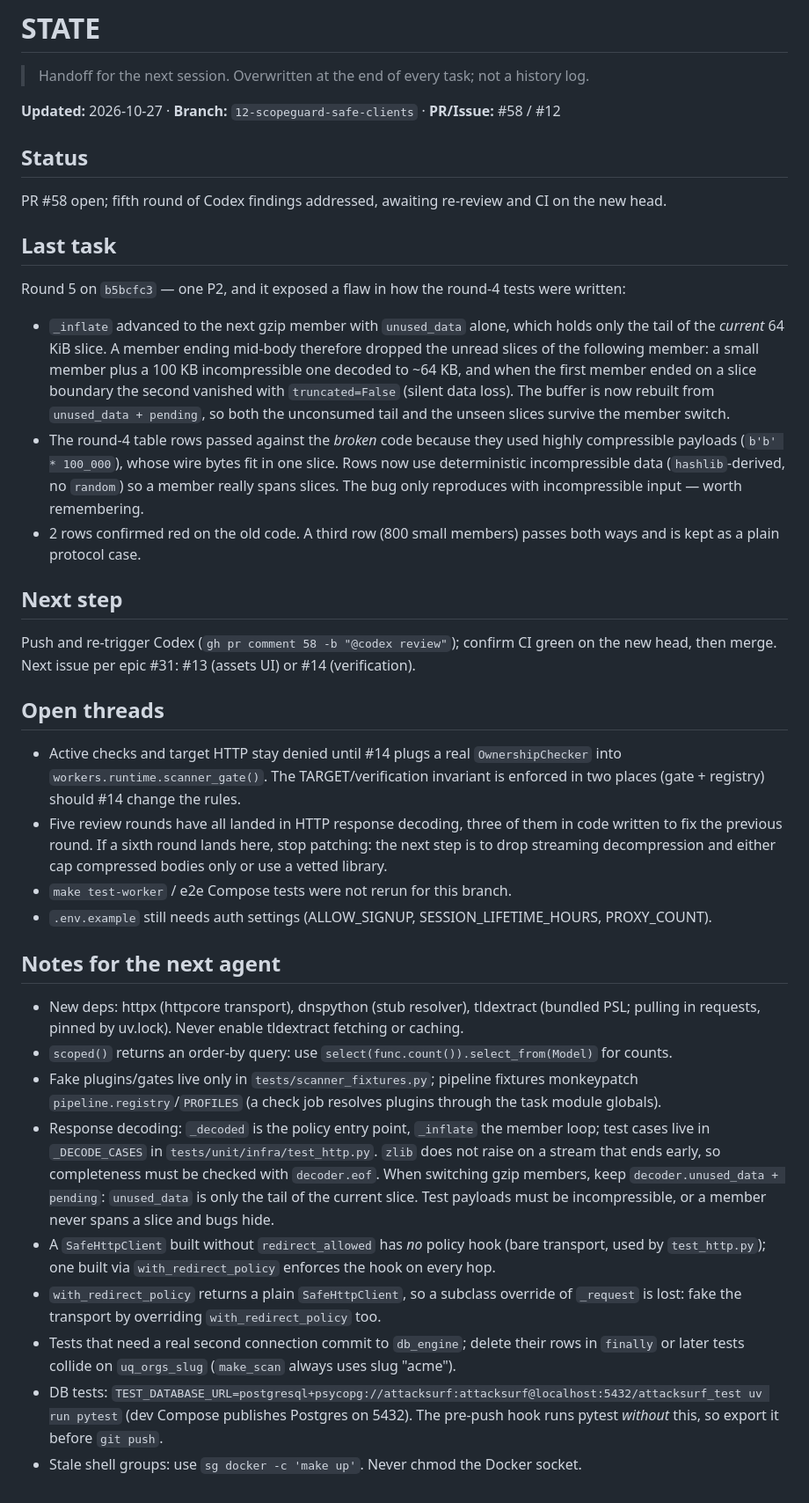
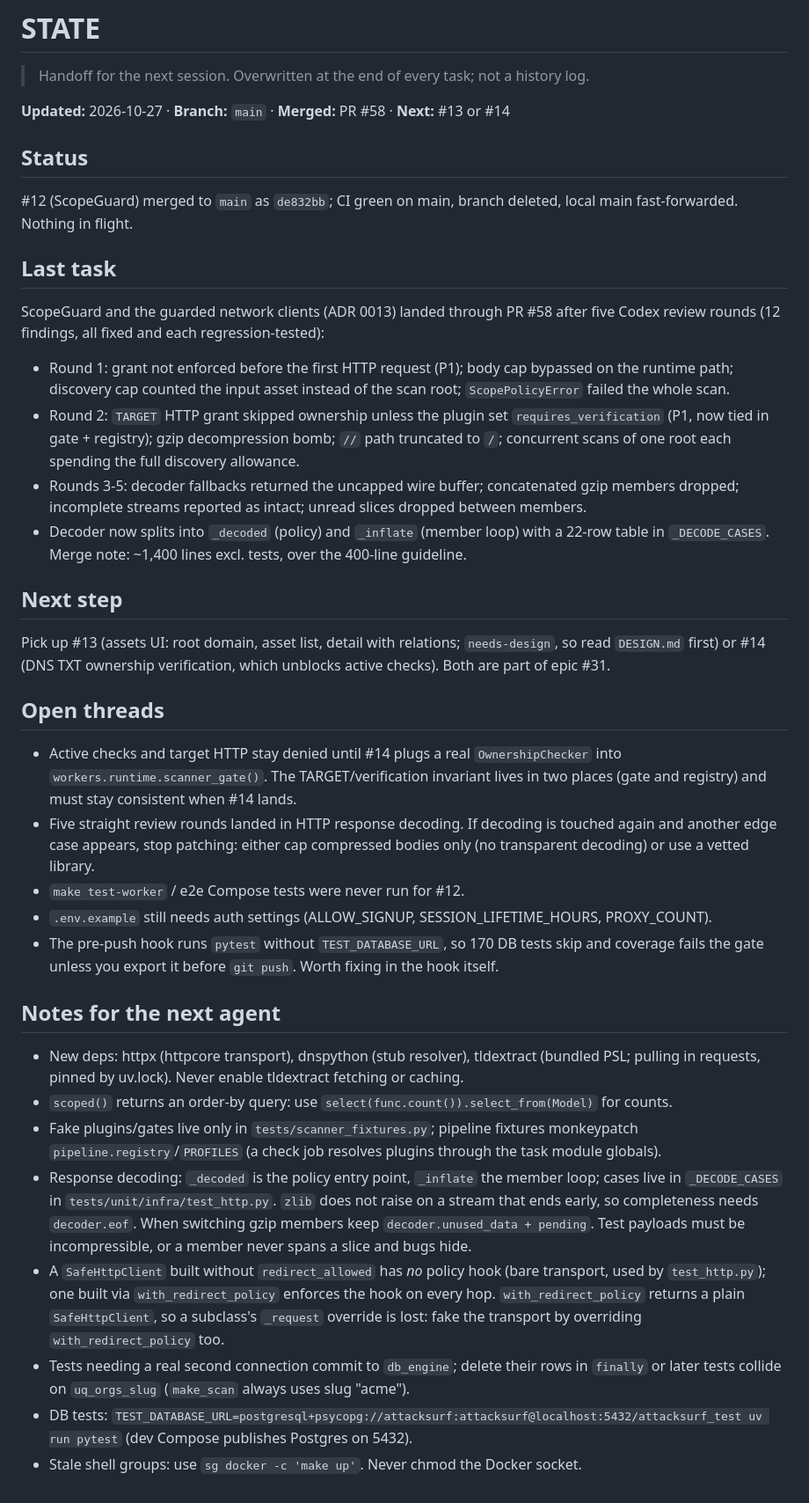
Before and after one commit to cpt9m0/attacksurf, a Markdown page: STATE.md, the part around the change. Shown at 88% size. Rendered like a GitHub page.

Commit message:
docs(agents): hand off ScopeGuard merge and point at #13/#14 (#60)
Post-merge handoff for #12 / PR #58.

- `STATE.md` records the merge (`de832bb`), what the five review rounds
fixed, and the next issues (#13 assets UI, #14 verification).
- Notes for the next agent capture the decoder invariants (`eof`,
`unused_data + pending`, incompressible test payloads) and the pre-push
hook's missing `TEST_DATABASE_URL`.

Docs only; no code change.

Co-authored-by: Claude <noreply@anthropic.com>

```diff
--- a/STATE.md
+++ b/STATE.md
@@ -2,39 +2,42 @@
 
 > Handoff for the next session. Overwritten at the end of every task; not a history log.
 
-**Updated:** 2026-10-27 · **Branch:** `12-scopeguard-safe-clients` · **PR/Issue:** #58 / #12
+**Updated:** 2026-10-27 · **Branch:** `main` · **Merged:** PR #58 · **Next:** #13 or #14
 
 ## Status
-PR #58 open; fifth round of Codex findings addressed, awaiting re-review and CI on the new head.
+#12 (ScopeGuard) merged to `main` as `de832bb`; CI green on main, branch deleted, local main
+fast-forwarded. Nothing in flight.
 
 ## Last task
-Round 5 on `b5bcfc3` — one P2, and it exposed a flaw in how the round-4 tests were written:
-- `_inflate` advanced to the next gzip member with `unused_data` alone, which holds only the
-  tail of the *current* 64 KiB slice. A member ending mid-body therefore dropped the unread
-  slices of the following member: a small member plus a 100 KB incompressible one decoded to
-  ~64 KB, and when the first member ended on a slice boundary the second vanished with
-  `truncated=False` (silent data loss). The buffer is now rebuilt from `unused_data + pending`,
-  so both the unconsumed tail and the unseen slices survive the member switch.
-- The round-4 table rows passed against the *broken* code because they used highly
-  compressible payloads (`b'b' * 100_000`), whose wire bytes fit in one slice. Rows now use
-  deterministic incompressible data (`hashlib`-derived, no `random`) so a member really spans
-  slices. The bug only reproduces with incompressible input — worth remembering.
-- 2 rows confirmed red on the old code. A third row (800 small members) passes both ways and is
-  kept as a plain protocol case.
+ScopeGuard and the guarded network clients (ADR 0013) landed through PR #58 after five Codex
+review rounds (12 findings, all fixed and each regression-tested):
+- Round 1: grant not enforced before the first HTTP request (P1); body cap bypassed on the
+  runtime path; discovery cap counted the input asset instead of the scan root; `ScopePolicyError`
+  failed the whole scan.
+- Round 2: `TARGET` HTTP grant skipped ownership unless the plugin set `requires_verification`
+  (P1, now tied in gate + registry); gzip decompression bomb; `//` path truncated to `/`;
+  concurrent scans of one root each spending the full discovery allowance.
+- Rounds 3-5: decoder fallbacks returned the uncapped wire buffer; concatenated gzip members
+  dropped; incomplete streams reported as intact; unread slices dropped between members.
+- Decoder now splits into `_decoded` (policy) and `_inflate` (member loop) with a 22-row table
+  in `_DECODE_CASES`. Merge note: ~1,400 lines excl. tests, over the 400-line guideline.
 
 ## Next step
-Push and re-trigger Codex (`gh pr comment 58 -b "@codex review"`); confirm CI green on the new
-head, then merge. Next issue per epic #31: #13 (assets UI) or #14 (verification).
+Pick up #13 (assets UI: root domain, asset list, detail with relations; `needs-design`, so read
+`DESIGN.md` first) or #14 (DNS TXT ownership verification, which unblocks active checks). Both
+are part of epic #31.
 
 ## Open threads
 - Active checks and target HTTP stay denied until #14 plugs a real `OwnershipChecker` into
-  `workers.runtime.scanner_gate()`. The TARGET/verification invariant is enforced in two places
-  (gate + registry) should #14 change the rules.
-- Five review rounds have all landed in HTTP response decoding, three of them in code written to
-  fix the previous round. If a sixth round lands here, stop patching: the next step is to drop
-  streaming decompression and either cap compressed bodies only or use a vetted library.
-- `make test-worker` / e2e Compose tests were not rerun for this branch.
+  `workers.runtime.scanner_gate()`. The TARGET/verification invariant lives in two places (gate
+  and registry) and must stay consistent when #14 lands.
+- Five straight review rounds landed in HTTP response decoding. If decoding is touched again and
+  another edge case appears, stop patching: either cap compressed bodies only (no transparent
+  decoding) or use a vetted library.
+- `make test-worker` / e2e Compose tests were never run for #12.
 - `.env.example` still needs auth settings (ALLOW_SIGNUP, SESSION_LIFETIME_HOURS, PROXY_COUNT).
+- The pre-push hook runs `pytest` without `TEST_DATABASE_URL`, so 170 DB tests skip and coverage
+  fails the gate unless you export it before `git push`. Worth fixing in the hook itself.
 
 ## Notes for the next agent
 - New deps: httpx (httpcore transport), dnspython (stub resolver), tldextract (bundled PSL;
@@ -42,18 +45,17 @@ head, then merge. Next issue per epic #31: #13 (assets UI) or #14 (verification)
 - `scoped()` returns an order-by query: use `select(func.count()).select_from(Model)` for counts.
 - Fake plugins/gates live only in `tests/scanner_fixtures.py`; pipeline fixtures monkeypatch
   `pipeline.registry`/`PROFILES` (a check job resolves plugins through the task module globals).
-- Response decoding: `_decoded` is the policy entry point, `_inflate` the member loop; test cases
-  live in `_DECODE_CASES` in `tests/unit/infra/test_http.py`. `zlib` does not raise on a stream
-  that ends early, so completeness must be checked with `decoder.eof`. When switching gzip
-  members, keep `decoder.unused_data + pending`: `unused_data` is only the tail of the current
-  slice. Test payloads must be incompressible, or a member never spans a slice and bugs hide.
+- Response decoding: `_decoded` is the policy entry point, `_inflate` the member loop; cases live
+  in `_DECODE_CASES` in `tests/unit/infra/test_http.py`. `zlib` does not raise on a stream that
+  ends early, so completeness needs `decoder.eof`. When switching gzip members keep
+  `decoder.unused_data + pending`. Test payloads must be incompressible, or a member never spans
+  a slice and bugs hide.
 - A `SafeHttpClient` built without `redirect_allowed` has *no* policy hook (bare transport, used
   by `test_http.py`); one built via `with_redirect_policy` enforces the hook on every hop.
-- `with_redirect_policy` returns a plain `SafeHttpClient`, so a subclass override of `_request`
-  is lost: fake the transport by overriding `with_redirect_policy` too.
-- Tests that need a real second connection commit to `db_engine`; delete their rows in `finally`
-  or later tests collide on `uq_orgs_slug` (`make_scan` always uses slug "acme").
+  `with_redirect_policy` returns a plain `SafeHttpClient`, so a subclass's `_request` override is
+  lost: fake the transport by overriding `with_redirect_policy` too.
+- Tests needing a real second connection commit to `db_engine`; delete their rows in `finally` or
+  later tests collide on `uq_orgs_slug` (`make_scan` always uses slug "acme").
 - DB tests: `TEST_DATABASE_URL=postgresql+psycopg://attacksurf:attacksurf@localhost:5432/attacksurf_test uv run pytest`
-  (dev Compose publishes Postgres on 5432). The pre-push hook runs pytest *without* this, so
-  export it before `git push`.
+  (dev Compose publishes Postgres on 5432).
 - Stale shell groups: use `sg docker -c 'make up'`. Never chmod the Docker socket.
```
